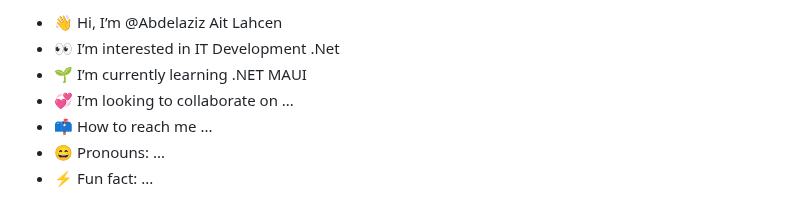
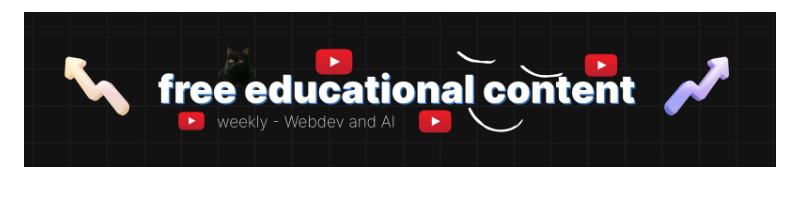
Before and after one commit to Abdelaziz-10/Abdelaziz-10, a Markdown page: README.md, the part around one of its changes. Drawn GitHub-style; pictures changed too: banner_github.png (added).

```diff
--- a/README.md
+++ b/README.md
@@ -1,8 +1,2 @@
-- 👋 Hi, I’m @Abdelaziz Ait Lahcen
-- 👀 I’m interested in IT Development .Net
-- 🌱 I’m currently learning .NET MAUI
-- 💞️ I’m looking to collaborate on ...
-- 📫 How to reach me ...
-- 😄 Pronouns: ...
-- ⚡ Fun fact: ...
+<img src="banner_github.png" alt="GitHub Banner" width="100%" />
 
```
Also changed, not shown: other parts of README.md (+12 -5 lines).
